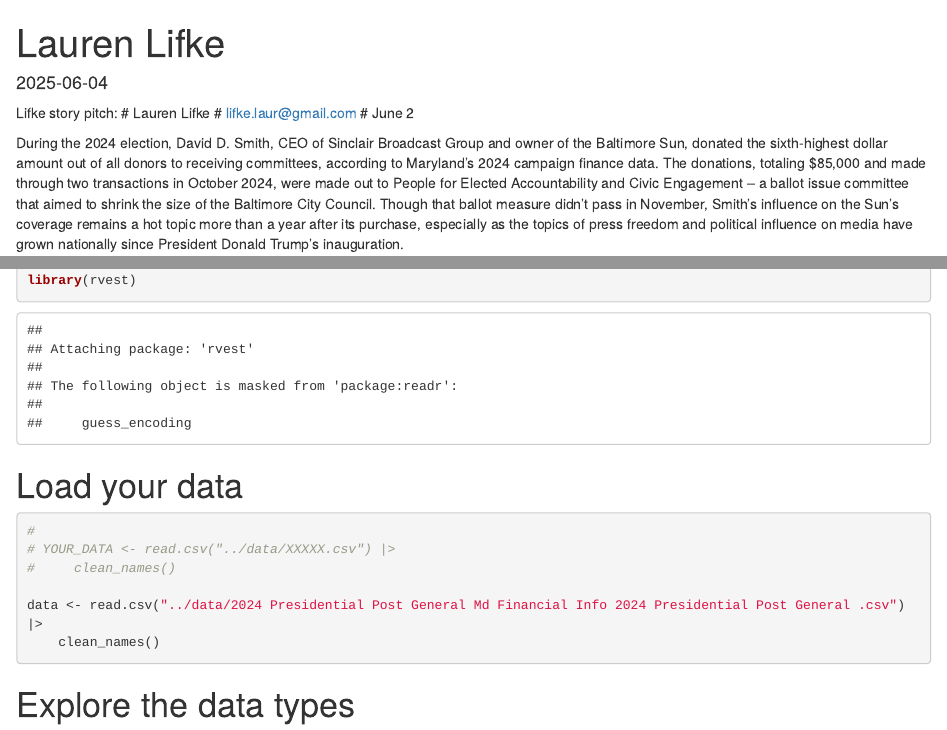
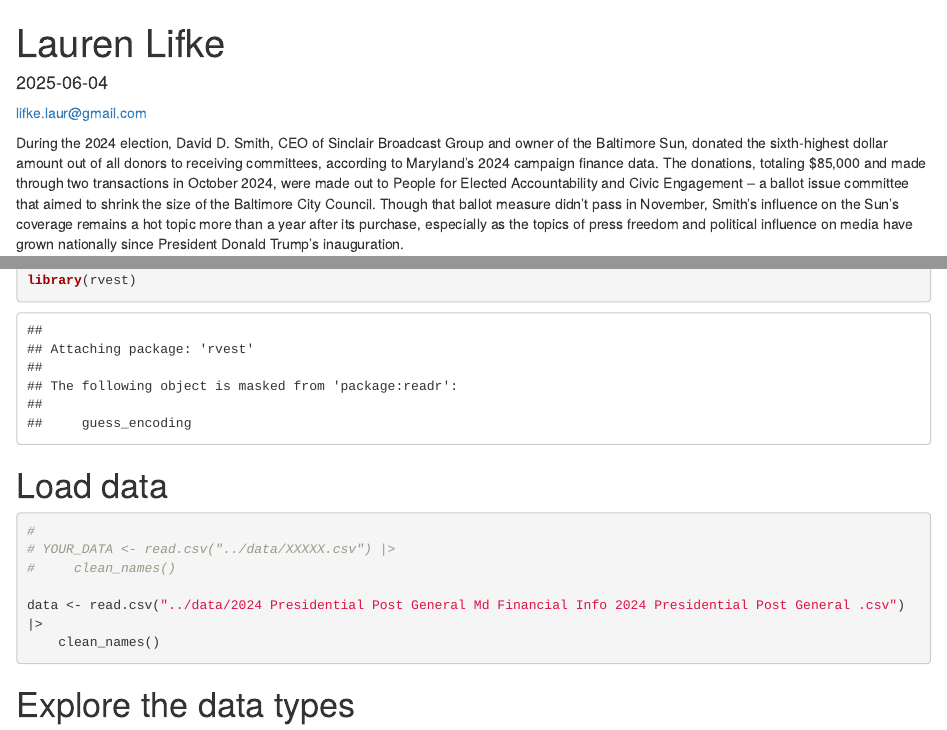
Before and after one commit to djnf-data-2025/lauren-lifke, an R Markdown document (docs/index.rmd): the page in a window 1100 px wide, from its top, and a second part further down, joined at a grey line. Rendered offline with R 4.5, knitr and Pandoc, with nearby package versions; column names are cleaned by a stand-in for the janitor package.

Commit message:
draftpitch2fixedtitles

````diff
--- a/docs/index.rmd
+++ b/docs/index.rmd
@@ -6,9 +6,7 @@
   markdown:
     wrap: 72
 ---
-
-Lifke story pitch: \# Lauren Lifke \#
-[lifke.laur\@gmail.com](mailto:lifke.laur@gmail.com){.email} \# June 2
+[lifke.laur\@gmail.com](mailto:lifke.laur@gmail.com){.email}
 
 During the 2024 election, David D. Smith, CEO of Sinclair Broadcast Group and owner of the Baltimore Sun, donated the sixth-highest dollar amount out of all donors to receiving committees, according to Maryland's 2024 campaign finance data. The donations, totaling $85,000 and made through two transactions in October 2024, were made out to People for Elected Accountability and Civic Engagement -- a ballot issue committee that aimed to shrink the size of the Baltimore City Council. Though that ballot measure didn't pass in November, Smith's influence on the Sun's coverage remains a hot topic more than a year after its purchase, especially as the topics of press freedom and political influence on media have grown nationally since President Donald Trump's inauguration.
 
@@ -59,7 +57,7 @@
 ```
 
 
-# Load your data
+# Load data
 
 
 ```{r}
````
Also changed, not shown: 1 other file.
